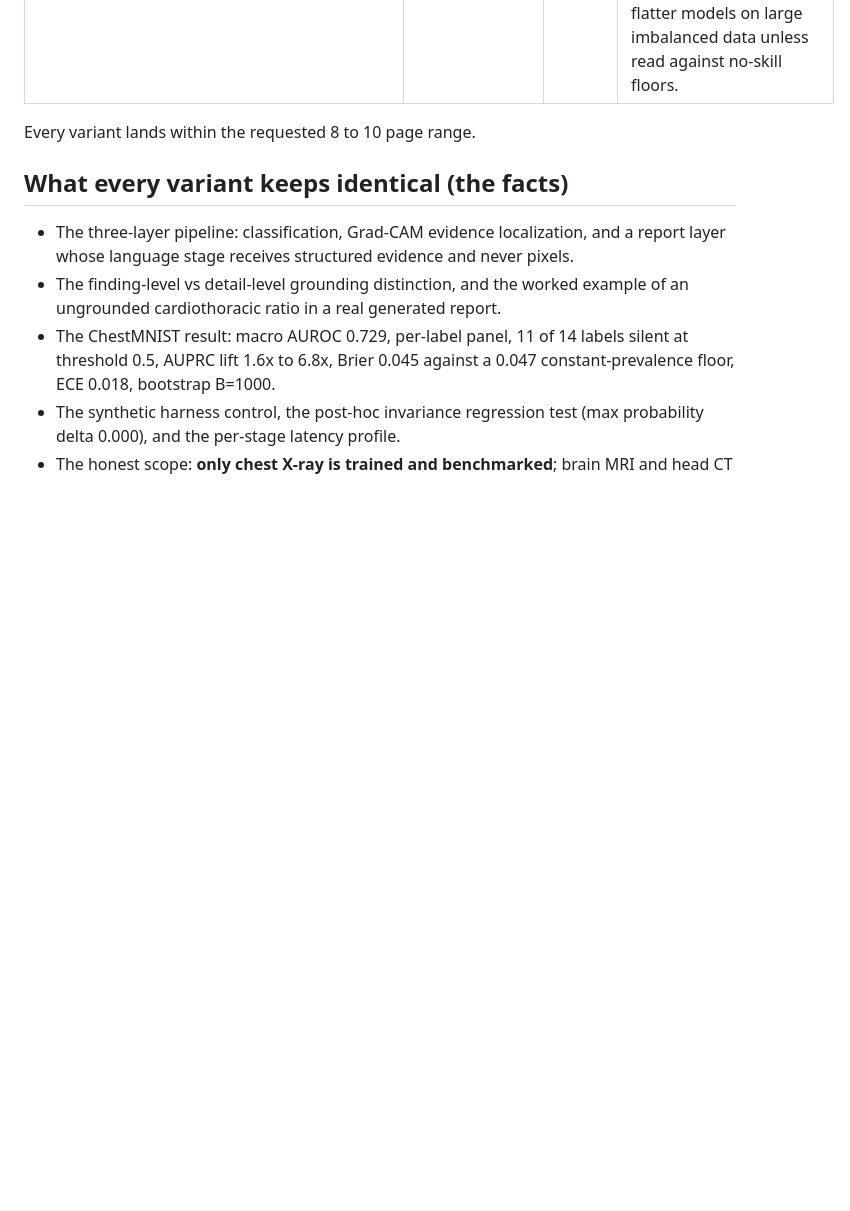
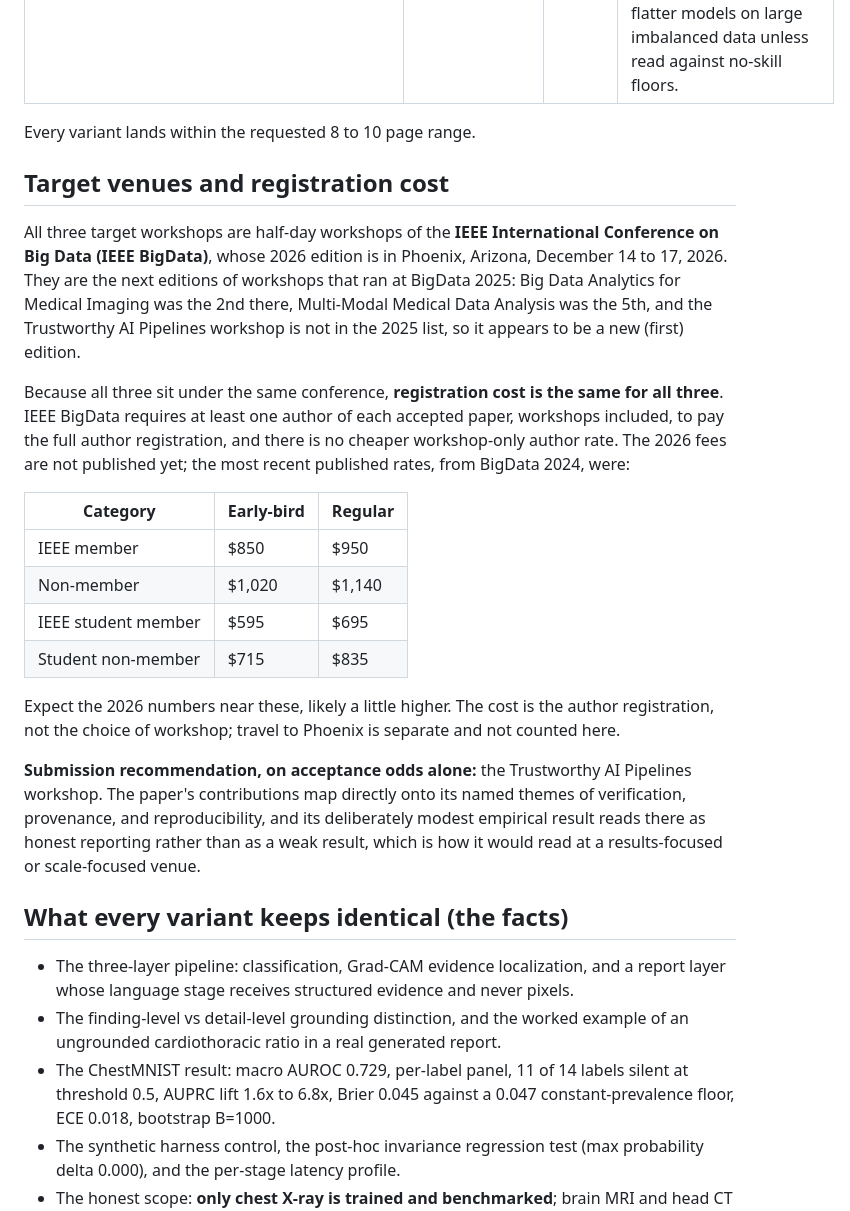
Before and after one commit to vignesh-nagarajan-vn/MIRROR, a Markdown page: paper/ieee-workshops/README.md, the part around the change. Rendered like a GitHub page; blank space fills up the shorter version.

Commit message:
paper(ieee): note target venues and registration cost
All three workshops are half-day workshops of IEEE BigData 2026 (Phoenix, Dec 14-17), so the author registration cost is the same for all three; there is no workshop-only author rate. Records the most recent published rates (BigData 2024) as a proxy since 2026 fees are unpublished, and adds an acceptance-odds recommendation.

```diff
--- a/paper/ieee-workshops/README.md
+++ b/paper/ieee-workshops/README.md
@@ -22,6 +22,38 @@ even where the words are identical.
 | [`mirror_bigdata_analytics_medical_imaging.tex`](mirror_bigdata_analytics_medical_imaging.tex) | 3rd Workshop on Big Data Analytics for Medical Imaging | 9 | Analytics over large, heterogeneous corpora: DICOM ingestion as data engineering, the registry as a way to scale across modalities, post-hoc stages as a throughput cost, and the methodological warning that aggregate metrics flatter models on large imbalanced data unless read against no-skill floors. |
 
 Every variant lands within the requested 8 to 10 page range.
+
+## Target venues and registration cost
+
+All three target workshops are half-day workshops of the **IEEE International
+Conference on Big Data (IEEE BigData)**, whose 2026 edition is in Phoenix, Arizona,
+December 14 to 17, 2026. They are the next editions of workshops that ran at BigData
+2025: Big Data Analytics for Medical Imaging was the 2nd there, Multi-Modal Medical
+Data Analysis was the 5th, and the Trustworthy AI Pipelines workshop is not in the
+2025 list, so it appears to be a new (first) edition.
+
+Because all three sit under the same conference, **registration cost is the same for
+all three**. IEEE BigData requires at least one author of each accepted paper,
+workshops included, to pay the full author registration, and there is no cheaper
+workshop-only author rate. The 2026 fees are not published yet; the most recent
+published rates, from BigData 2024, were:
+
+| Category | Early-bird | Regular |
+| --- | --- | --- |
+| IEEE member | $850 | $950 |
+| Non-member | $1,020 | $1,140 |
+| IEEE student member | $595 | $695 |
+| Student non-member | $715 | $835 |
+
+Expect the 2026 numbers near these, likely a little higher. The cost is the author
+registration, not the choice of workshop; travel to Phoenix is separate and not
+counted here.
+
+**Submission recommendation, on acceptance odds alone:** the Trustworthy AI
+Pipelines workshop. The paper's contributions map directly onto its named themes of
+verification, provenance, and reproducibility, and its deliberately modest empirical
+result reads there as honest reporting rather than as a weak result, which is how it
+would read at a results-focused or scale-focused venue.
 
 ## What every variant keeps identical (the facts)
 
```
